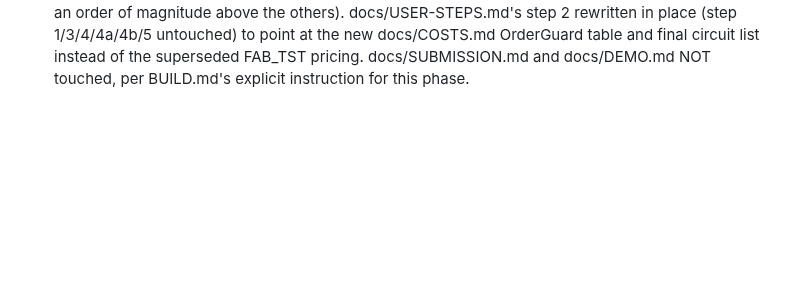
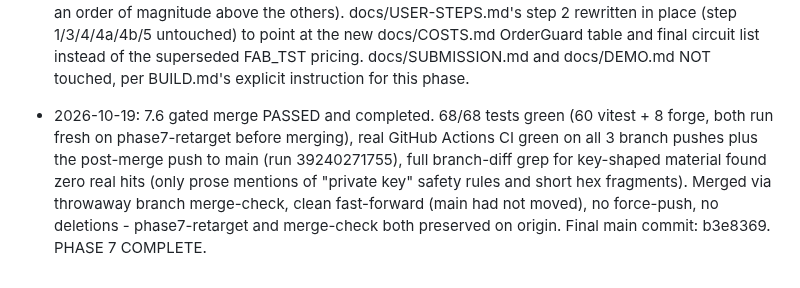
Before and after one commit to davieslennox0/tapeout-forge, a Markdown page: docs/NEW.md, the part around the change. GitHub-like rendering; blank space fills up the shorter version.

Commit message:
7.6: gated merge complete, CI confirmed green post-merge

```diff
--- a/docs/NEW.md
+++ b/docs/NEW.md
@@ -170,3 +170,5 @@ n=4 exact library NOT built: per-class SAT too slow (75/3984 classes in 16 min,
 - 2026-10-19: 7.4 (branch phase7-retarget, read-only, nothing built/called). Processor Factory address 0x1f09DAeFA827f02CBb40967cc91b259763760761 ("Processor factory") has a real primary-source citation (TapeKit's own README, same citation already used in docs/DEWEB-RESEARCH.md) and is confirmed real on-chain (non-empty, proxy-shaped bytecode). Creation ABI/fee and whether a new processor gets its own transistor token are UNVERIFIED - the EIP-1967 implementation slot read back unset, 3 plausible read-only selector guesses all reverted with no data, and TapeKit's README documents this address for its DeWEB/container flow, not necessarily a TapeOut-protocol processor-creation guide. Stopped per BUILD.md's own rule rather than guess further. Appended to docs/COSTS.md as a documented-but-unready option, not a usable path yet.
 
 - 2026-10-19: 7.5 (branch phase7-retarget). docs/GO-LIVE.md rewritten for the OrderGuard retarget: removed the FAB_TST hard-blocker framing from step 0 (replaced with an honest note that FAB_TST is set aside, OrderGuard is used instead), updated funding amount to the real 0.0447 OKB total / 0.05364 OKB cap (was 0.2633/0.31596 for the old FAB_TST 5-beat list), updated the tape-out order to GC-012/037/050/039/046, added the real per-circuit register gas warning for GC-039 (18.2M gas, an order of magnitude above the others). docs/USER-STEPS.md's step 2 rewritten in place (step 1/3/4/4a/4b/5 untouched) to point at the new docs/COSTS.md OrderGuard table and final circuit list instead of the superseded FAB_TST pricing. docs/SUBMISSION.md and docs/DEMO.md NOT touched, per BUILD.md's explicit instruction for this phase.
+
+- 2026-10-19: 7.6 gated merge PASSED and completed. 68/68 tests green (60 vitest + 8 forge, both run fresh on phase7-retarget before merging), real GitHub Actions CI green on all 3 branch pushes plus the post-merge push to main (run 39240271755), full branch-diff grep for key-shaped material found zero real hits (only prose mentions of "private key" safety rules and short hex fragments). Merged via throwaway branch merge-check, clean fast-forward (main had not moved), no force-push, no deletions - phase7-retarget and merge-check both preserved on origin. Final main commit: b3e8369. PHASE 7 COMPLETE.
```
